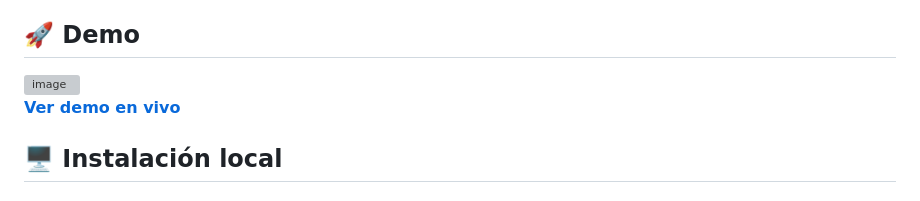
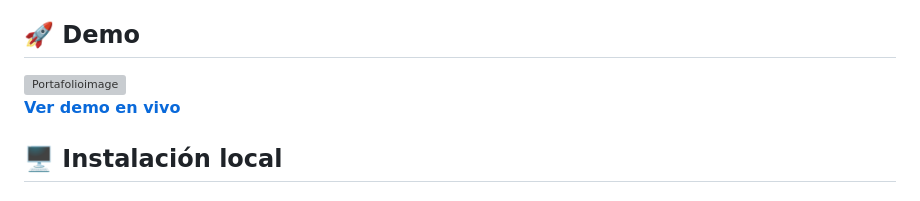
Before and after one commit to Gustav0C/AcortadorDeUrl, a Markdown page: README.md, the part around the change. Rendered like a GitHub page; grey boxes are pictures that could not be loaded.

Commit message:
Update demo image alt text in README
Updated demo image in README with new alt text.

```diff
--- a/README.md
+++ b/README.md
@@ -17,7 +17,7 @@ Un acortador de URLs moderno y completamente funcional con autenticación opcion
 - 🔒 **Seguro** - Headers de seguridad, rate limiting y validación
 
 ## 🚀 Demo
-<img width="1190" height="823" alt="image" src="https://github.com/user-attachments/assets/72ce9dd7-44f7-4c45-bca3-d117876278cc" />
+<img width="1190" height="823" alt="Portafolioimage" src="https://github.com/user-attachments/assets/72ce9dd7-44f7-4c45-bca3-d117876278cc" />
 
 
 **[Ver demo en vivo](https://fis-url.vercel.app)**
```
